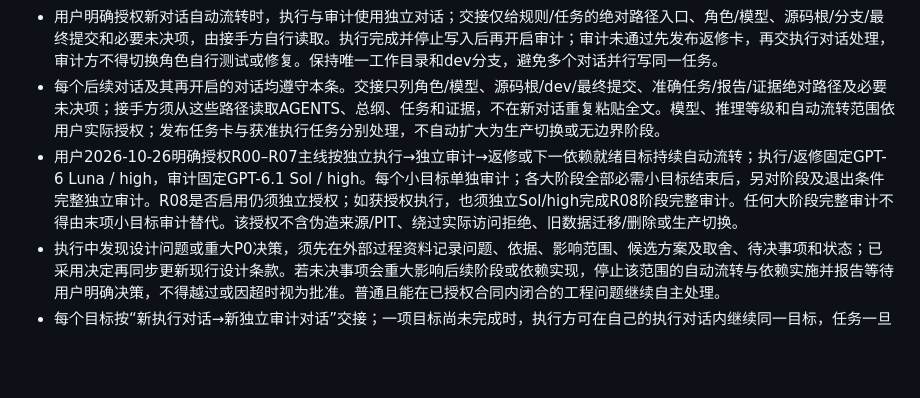
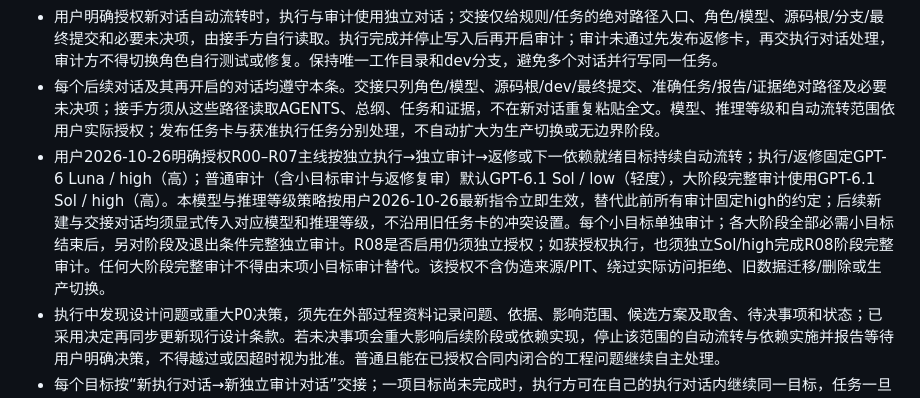
Before and after one commit to NanOns/Stock_llps, a Markdown page: AGENTS.md, the part around the change. GitHub-like rendering; blank space fills up the shorter version.

Commit message:
调整审计默认推理等级并保留阶段高强度审计

```diff
--- a/AGENTS.md
+++ b/AGENTS.md
@@ -208,7 +208,7 @@ DEV与INSTALLED共用用户指定的唯一配置槽位G:/codex work/Stock A/conf
 - 发现问题、歧义、矛盾证据及无法确认的代码，一律通过MD任务卡交开发执行方确认、测试或修复；明确代码位置、问题依据、影响、待确认事项、场景与独立预期。不确定事项保持待确认，不能推定通过；开发方声明PASS不自动等于审计通过。
 - 用户明确授权新对话自动流转时，执行与审计使用独立对话；交接仅给规则/任务的绝对路径入口、角色/模型、源码根/分支/最终提交和必要未决项，由接手方自行读取。执行完成并停止写入后再开启审计；审计未通过先发布返修卡，再交执行对话处理，审计方不得切换角色自行测试或修复。保持唯一工作目录和dev分支，避免多个对话并行写同一任务。
 - 每个后续对话及其再开启的对话均遵守本条。交接只列角色/模型、源码根/dev/最终提交、准确任务/报告/证据绝对路径及必要未决项；接手方须从这些路径读取AGENTS、总纲、任务和证据，不在新对话重复粘贴全文。模型、推理等级和自动流转范围依用户实际授权；发布任务卡与获准执行任务分别处理，不自动扩大为生产切换或无边界阶段。
-- 用户2026-10-26明确授权R00–R07主线按独立执行→独立审计→返修或下一依赖就绪目标持续自动流转；执行/返修固定GPT-6 Luna / high，审计固定GPT-6.1 Sol / high。每个小目标单独审计；各大阶段全部必需小目标结束后，另对阶段及退出条件完整独立审计。R08是否启用仍须独立授权；如获授权执行，也须独立Sol/high完成R08阶段完整审计。任何大阶段完整审计不得由末项小目标审计替代。该授权不含伪造来源/PIT、绕过实际访问拒绝、旧数据迁移/删除或生产切换。
+- 用户2026-10-26明确授权R00–R07主线按独立执行→独立审计→返修或下一依赖就绪目标持续自动流转；执行/返修固定GPT-6 Luna / high（高）；普通审计（含小目标审计与返修复审）默认GPT-6.1 Sol / low（轻度），大阶段完整审计使用GPT-6.1 Sol / high（高）。本模型与推理等级策略按用户2026-10-26最新指令立即生效，替代此前所有审计固定high的约定；后续新建与交接对话均须显式传入对应模型和推理等级，不沿用旧任务卡的冲突设置。每个小目标单独审计；各大阶段全部必需小目标结束后，另对阶段及退出条件完整独立审计。R08是否启用仍须独立授权；如获授权执行，也须独立Sol/high完成R08阶段完整审计。任何大阶段完整审计不得由末项小目标审计替代。该授权不含伪造来源/PIT、绕过实际访问拒绝、旧数据迁移/删除或生产切换。
 - 执行中发现设计问题或重大P0决策，须先在外部过程资料记录问题、依据、影响范围、候选方案及取舍、待决事项和状态；已采用决定再同步更新现行设计条款。若未决事项会重大影响后续阶段或依赖实现，停止该范围的自动流转与依赖实施并报告等待用户明确决策，不得越过或因超时视为批准。普通且能在已授权合同内闭合的工程问题继续自主处理。
 - 每个目标按“新执行对话→新独立审计对话”交接；一项目标尚未完成时，执行方可在自己的执行对话内继续同一目标，任务一旦交付完成不得把该对话改作审计或承接下一目标。返修也为新的执行目标并新开执行对话。审计必须新开对话，不借用执行对话或处理前置问题的协调对话。协调对话只处理其明确的交接/流程问题；该问题完成后即结束，不继续承接业务执行或审计。保持Stock A本地项目、唯一源码根和dev分支、单写者；执行停止写入并交付证据后才新建指定模型审计对话。未通过先写唯一返修卡再启动新的执行对话；通过由审核对话更新总纲/问题状态并启动新的下一依赖就绪执行对话。交接仅列角色/模型、根目录和分支、最终提交、准确任务/报告/证据绝对路径及未决项；不得复制规则/授权全文。不得以定时器或常驻循环替代对话交接。
 - 同一源码根同一时刻只有一个执行/返修写入租约，租约须由协调入口按唯一任务授予；同一目标最多一个活动审计委派。审计没有源码写入权，只能写其获准的外部审核结论、返修卡和问题状态。下一角色启动前，前一租约必须明确释放，执行线程不得自行续写。
```
